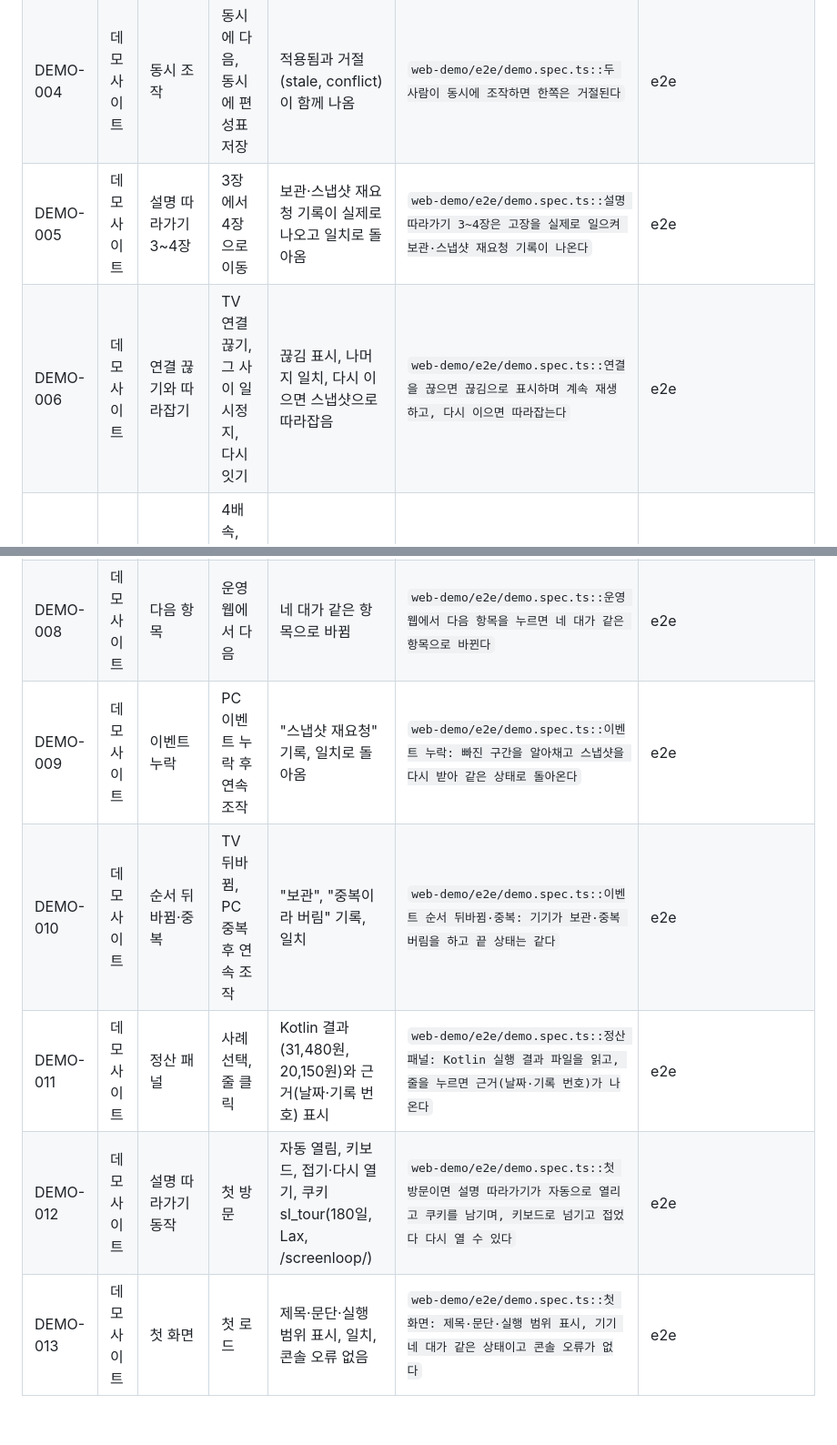
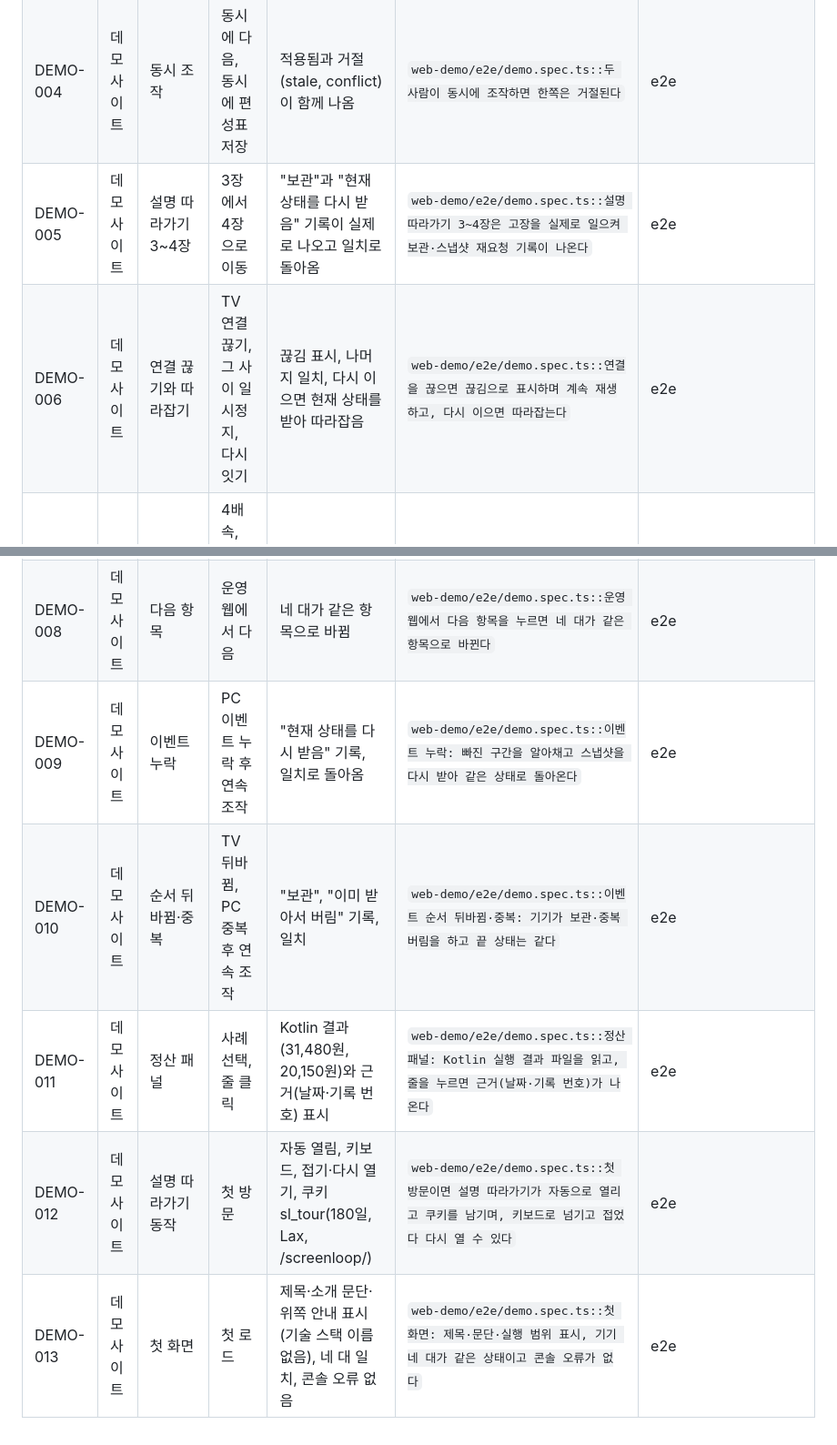
Before and after one commit to choibongseok/screenloop, a Markdown page: docs/TEST_CASES.md, 2 parts joined by grey strips. Shown at 91% size. Rendered like a GitHub page.

```diff
--- a/docs/TEST_CASES.md
+++ b/docs/TEST_CASES.md
@@ -137,12 +137,12 @@
 | DEMO-002 | 데모 사이트 | 시계 틀리게 | TV +97초, PC −45초 | 판정 일치, 위치 차이 300ms 미만 | `web-demo/e2e/demo.spec.ts::기기 시계가 97초·45초 틀려도 재생 위치 차이가 작다` | e2e |
 | DEMO-003 | 데모 사이트 | 긴급 공지 | 공지 표시·해제 | 플레이어 두 대에 표시되고 해제하면 사라짐 | `web-demo/e2e/demo.spec.ts::긴급 공지가 플레이어를 덮고 해제하면 돌아온다` | e2e |
 | DEMO-004 | 데모 사이트 | 동시 조작 | 동시에 다음, 동시에 편성표 저장 | 적용됨과 거절(stale, conflict)이 함께 나옴 | `web-demo/e2e/demo.spec.ts::두 사람이 동시에 조작하면 한쪽은 거절된다` | e2e |
-| DEMO-005 | 데모 사이트 | 설명 따라가기 3~4장 | 3장에서 4장으로 이동 | 보관·스냅샷 재요청 기록이 실제로 나오고 일치로 돌아옴 | `web-demo/e2e/demo.spec.ts::설명 따라가기 3~4장은 고장을 실제로 일으켜 보관·스냅샷 재요청 기록이 나온다` | e2e |
-| DEMO-006 | 데모 사이트 | 연결 끊기와 따라잡기 | TV 연결 끊기, 그 사이 일시정지, 다시 잇기 | 끊김 표시, 나머지 일치, 다시 이으면 스냅샷으로 따라잡음 | `web-demo/e2e/demo.spec.ts::연결을 끊으면 끊김으로 표시하며 계속 재생하고, 다시 이으면 따라잡는다` | e2e |
+| DEMO-005 | 데모 사이트 | 설명 따라가기 3~4장 | 3장에서 4장으로 이동 | "보관"과 "현재 상태를 다시 받음" 기록이 실제로 나오고 일치로 돌아옴 | `web-demo/e2e/demo.spec.ts::설명 따라가기 3~4장은 고장을 실제로 일으켜 보관·스냅샷 재요청 기록이 나온다` | e2e |
+| DEMO-006 | 데모 사이트 | 연결 끊기와 따라잡기 | TV 연결 끊기, 그 사이 일시정지, 다시 잇기 | 끊김 표시, 나머지 일치, 다시 이으면 현재 상태를 받아 따라잡음 | `web-demo/e2e/demo.spec.ts::연결을 끊으면 끊김으로 표시하며 계속 재생하고, 다시 이으면 따라잡는다` | e2e |
 | DEMO-007 | 데모 사이트 | 오프라인 기록 몰아 보내기 | 4배속, TV 끊기, 응답 유실 켜기, 다시 잇기 | 기록 적립 후 전송, 중복 걸러짐, 대기열 비움 | `web-demo/e2e/demo.spec.ts::오프라인 재생 뒤 기록 몰아 보내기: 응답이 유실돼도 중복은 걸러지고 기록은 빠짐없이 모인다` | e2e |
 | DEMO-008 | 데모 사이트 | 다음 항목 | 운영 웹에서 다음 | 네 대가 같은 항목으로 바뀜 | `web-demo/e2e/demo.spec.ts::운영 웹에서 다음 항목을 누르면 네 대가 같은 항목으로 바뀐다` | e2e |
-| DEMO-009 | 데모 사이트 | 이벤트 누락 | PC 이벤트 누락 후 연속 조작 | "스냅샷 재요청" 기록, 일치로 돌아옴 | `web-demo/e2e/demo.spec.ts::이벤트 누락: 빠진 구간을 알아채고 스냅샷을 다시 받아 같은 상태로 돌아온다` | e2e |
-| DEMO-010 | 데모 사이트 | 순서 뒤바뀜·중복 | TV 뒤바뀜, PC 중복 후 연속 조작 | "보관", "중복이라 버림" 기록, 일치 | `web-demo/e2e/demo.spec.ts::이벤트 순서 뒤바뀜·중복: 기기가 보관·중복 버림을 하고 끝 상태는 같다` | e2e |
+| DEMO-009 | 데모 사이트 | 이벤트 누락 | PC 이벤트 누락 후 연속 조작 | "현재 상태를 다시 받음" 기록, 일치로 돌아옴 | `web-demo/e2e/demo.spec.ts::이벤트 누락: 빠진 구간을 알아채고 스냅샷을 다시 받아 같은 상태로 돌아온다` | e2e |
+| DEMO-010 | 데모 사이트 | 순서 뒤바뀜·중복 | TV 뒤바뀜, PC 중복 후 연속 조작 | "보관", "이미 받아서 버림" 기록, 일치 | `web-demo/e2e/demo.spec.ts::이벤트 순서 뒤바뀜·중복: 기기가 보관·중복 버림을 하고 끝 상태는 같다` | e2e |
 | DEMO-011 | 데모 사이트 | 정산 패널 | 사례 선택, 줄 클릭 | Kotlin 결과(31,480원, 20,150원)와 근거(날짜·기록 번호) 표시 | `web-demo/e2e/demo.spec.ts::정산 패널: Kotlin 실행 결과 파일을 읽고, 줄을 누르면 근거(날짜·기록 번호)가 나온다` | e2e |
 | DEMO-012 | 데모 사이트 | 설명 따라가기 동작 | 첫 방문 | 자동 열림, 키보드, 접기·다시 열기, 쿠키 sl_tour(180일, Lax, /screenloop/) | `web-demo/e2e/demo.spec.ts::첫 방문이면 설명 따라가기가 자동으로 열리고 쿠키를 남기며, 키보드로 넘기고 접었다 다시 열 수 있다` | e2e |
-| DEMO-013 | 데모 사이트 | 첫 화면 | 첫 로드 | 제목·문단·실행 범위 표시, 일치, 콘솔 오류 없음 | `web-demo/e2e/demo.spec.ts::첫 화면: 제목·문단·실행 범위 표시, 기기 네 대가 같은 상태이고 콘솔 오류가 없다` | e2e |
+| DEMO-013 | 데모 사이트 | 첫 화면 | 첫 로드 | 제목·소개 문단·위쪽 안내 표시(기술 스택 이름 없음), 네 대 일치, 콘솔 오류 없음 | `web-demo/e2e/demo.spec.ts::첫 화면: 제목·문단·실행 범위 표시, 기기 네 대가 같은 상태이고 콘솔 오류가 없다` | e2e |
```
Also changed, not shown: README.md (+4 -2 lines), docs/demo-desktop-dark.png, docs/demo-desktop-light.png, docs/demo-mobile.png, docs/demo-tablet.png, 10 other files.
